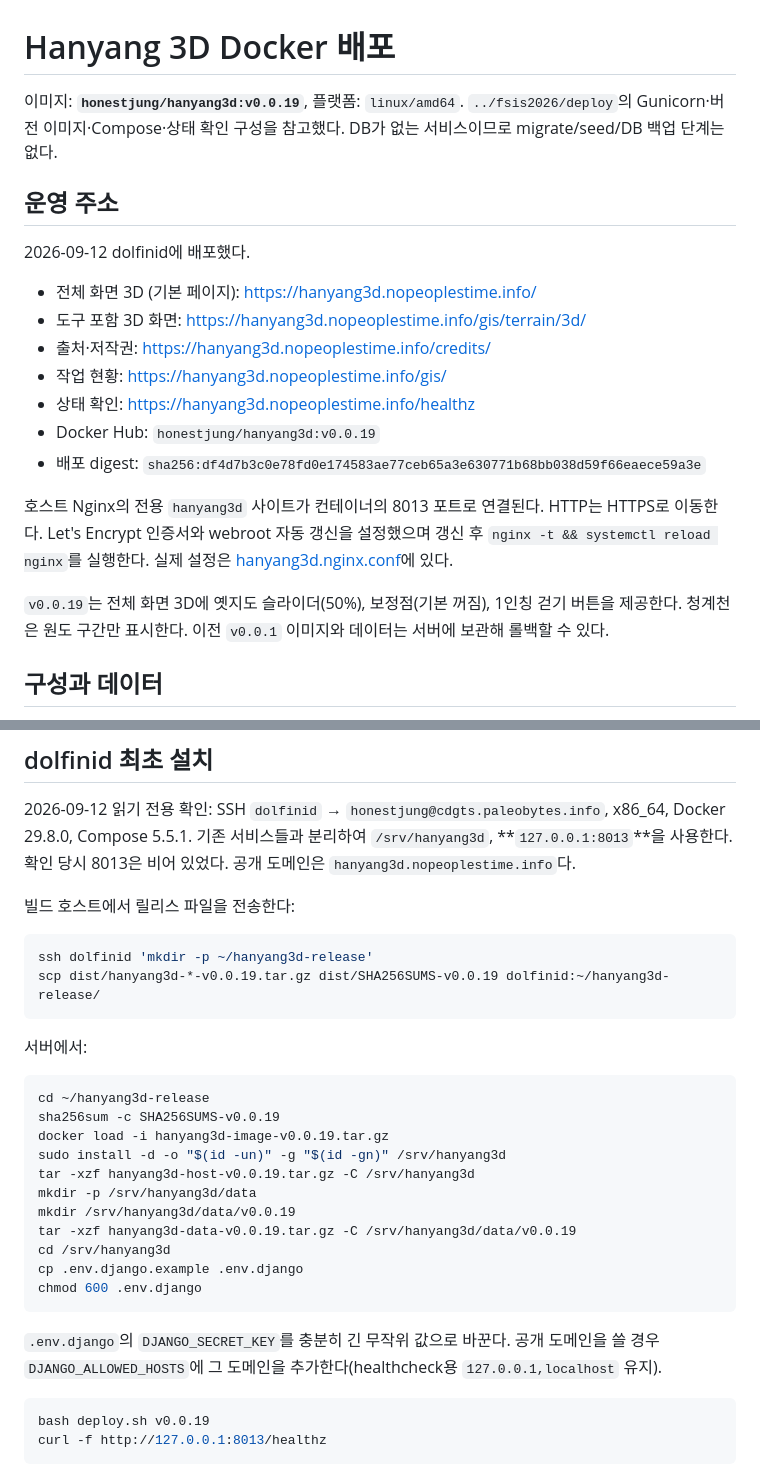
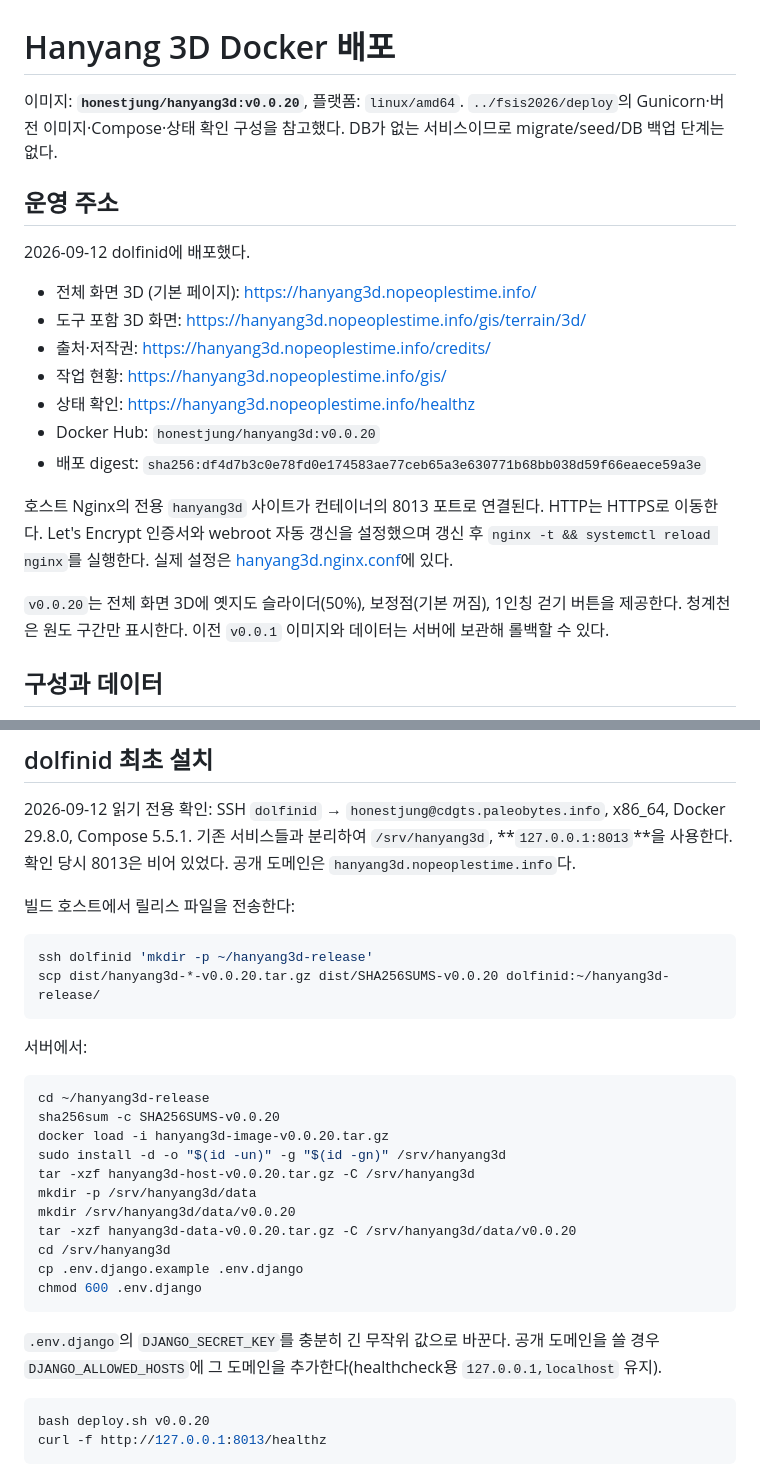
Before and after one commit to jikhanjung/hanyang3d, a Markdown page: deploy/README.md, 2 parts joined by grey strips. GitHub-like rendering.

````diff
--- a/deploy/README.md
+++ b/deploy/README.md
@@ -1,6 +1,6 @@
 # Hanyang 3D Docker 배포
 
-이미지: **`honestjung/hanyang3d:v0.0.19`**, 플랫폼: `linux/amd64`.
+이미지: **`honestjung/hanyang3d:v0.0.20`**, 플랫폼: `linux/amd64`.
 `../fsis2026/deploy`의 Gunicorn·버전 이미지·Compose·상태 확인 구성을 참고했다.
 DB가 없는 서비스이므로 migrate/seed/DB 백업 단계는 없다.
 
@@ -13,12 +13,12 @@ DB가 없는 서비스이므로 migrate/seed/DB 백업 단계는 없다.
 - 출처·저작권: https://hanyang3d.nopeoplestime.info/credits/
 - 작업 현황: https://hanyang3d.nopeoplestime.info/gis/
 - 상태 확인: https://hanyang3d.nopeoplestime.info/healthz
-- Docker Hub: `honestjung/hanyang3d:v0.0.19`
+- Docker Hub: `honestjung/hanyang3d:v0.0.20`
 - 배포 digest: `sha256:df4d7b3c0e78fd0e174583ae77ceb65a3e630771b68bb038d59f66eaece59a3e`
 
 호스트 Nginx의 전용 `hanyang3d` 사이트가 컨테이너의 8013 포트로 연결된다. HTTP는 HTTPS로 이동한다. Let's Encrypt 인증서와 webroot 자동 갱신을 설정했으며 갱신 후 `nginx -t && systemctl reload nginx`를 실행한다. 실제 설정은 [hanyang3d.nginx.conf](host/hanyang3d.nginx.conf)에 있다.
 
-`v0.0.19`는 전체 화면 3D에 옛지도 슬라이더(50%), 보정점(기본 꺼짐), 1인칭 걷기 버튼을 제공한다. 청계천은 원도 구간만 표시한다. 이전 `v0.0.1` 이미지와 데이터는 서버에 보관해 롤백할 수 있다.
+`v0.0.20`는 전체 화면 3D에 옛지도 슬라이더(50%), 보정점(기본 꺼짐), 1인칭 걷기 버튼을 제공한다. 청계천은 원도 구간만 표시한다. 이전 `v0.0.1` 이미지와 데이터는 서버에 보관해 롤백할 수 있다.
 
 ## 구성과 데이터
 
@@ -63,20 +63,20 @@ dist/SHA256SUMS-v0.0.19
 
 ```bash
 ssh dolfinid 'mkdir -p ~/hanyang3d-release'
-scp dist/hanyang3d-*-v0.0.19.tar.gz dist/SHA256SUMS-v0.0.19 dolfinid:~/hanyang3d-release/
+scp dist/hanyang3d-*-v0.0.20.tar.gz dist/SHA256SUMS-v0.0.20 dolfinid:~/hanyang3d-release/
 ```
 
 서버에서:
 
 ```bash
 cd ~/hanyang3d-release
-sha256sum -c SHA256SUMS-v0.0.19
-docker load -i hanyang3d-image-v0.0.19.tar.gz
+sha256sum -c SHA256SUMS-v0.0.20
+docker load -i hanyang3d-image-v0.0.20.tar.gz
 sudo install -d -o "$(id -un)" -g "$(id -gn)" /srv/hanyang3d
-tar -xzf hanyang3d-host-v0.0.19.tar.gz -C /srv/hanyang3d
+tar -xzf hanyang3d-host-v0.0.20.tar.gz -C /srv/hanyang3d
 mkdir -p /srv/hanyang3d/data
-mkdir /srv/hanyang3d/data/v0.0.19
-tar -xzf hanyang3d-data-v0.0.19.tar.gz -C /srv/hanyang3d/data/v0.0.19
+mkdir /srv/hanyang3d/data/v0.0.20
+tar -xzf hanyang3d-data-v0.0.20.tar.gz -C /srv/hanyang3d/data/v0.0.20
 cd /srv/hanyang3d
 cp .env.django.example .env.django
 chmod 600 .env.django
@@ -85,7 +85,7 @@ chmod 600 .env.django
 `.env.django`의 `DJANGO_SECRET_KEY`를 충분히 긴 무작위 값으로 바꾼다. 공개 도메인을 쓸 경우 `DJANGO_ALLOWED_HOSTS`에 그 도메인을 추가한다(healthcheck용 `127.0.0.1,localhost` 유지).
 
 ```bash
-bash deploy.sh v0.0.19
+bash deploy.sh v0.0.20
 curl -f http://127.0.0.1:8013/healthz
 ```
 
````
Also changed, not shown: other parts of deploy/README.md (+21 -19 lines), devlog/20260912_059_third_person_walk.md (added, +36 -0 lines), devlog/README.md (+1 -0 lines), docs/handoff.md (+2 -0 lines), devlog/images/20260912_059_third_person_walk.png (added), 9 other files.
